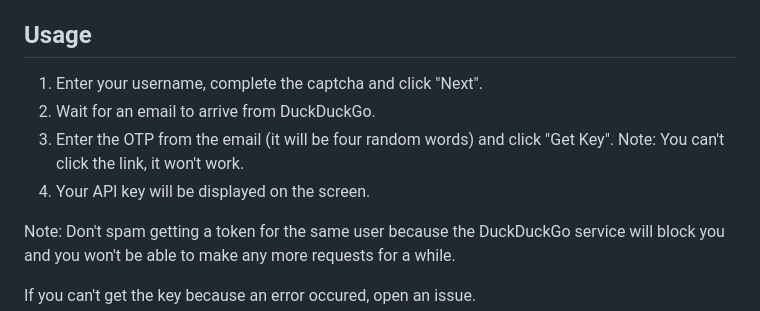
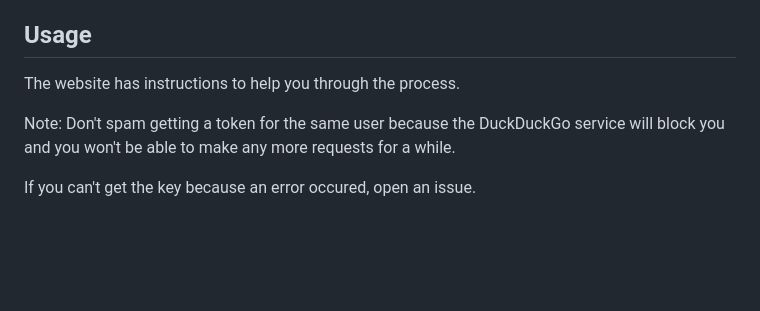
Before and after one commit to Hamster45105/ddgemail-token, a Markdown page: README.md, the part around the change printed below. GitHub-like rendering; blank space fills up the shorter version.

```diff
--- a/README.md
+++ b/README.md
@@ -16,10 +16,7 @@ Because DuckDuckGo does not officially support using third-party services with t
 
 ## Usage
 
-1. Enter your username, complete the captcha and click "Next".
-2. Wait for an email to arrive from DuckDuckGo.
-3. Enter the OTP from the email (it will be four random words) and click "Get Key". Note: You can't click the link, it won't work.
-4. Your API key will be displayed on the screen.
+The website has instructions to help you through the process.
 
 Note: Don't spam getting a token for the same user because the DuckDuckGo service will block you and you won't be able to make any more requests for a while.
 
```
Also changed, not shown: other parts of README.md (+5 -2 lines).
